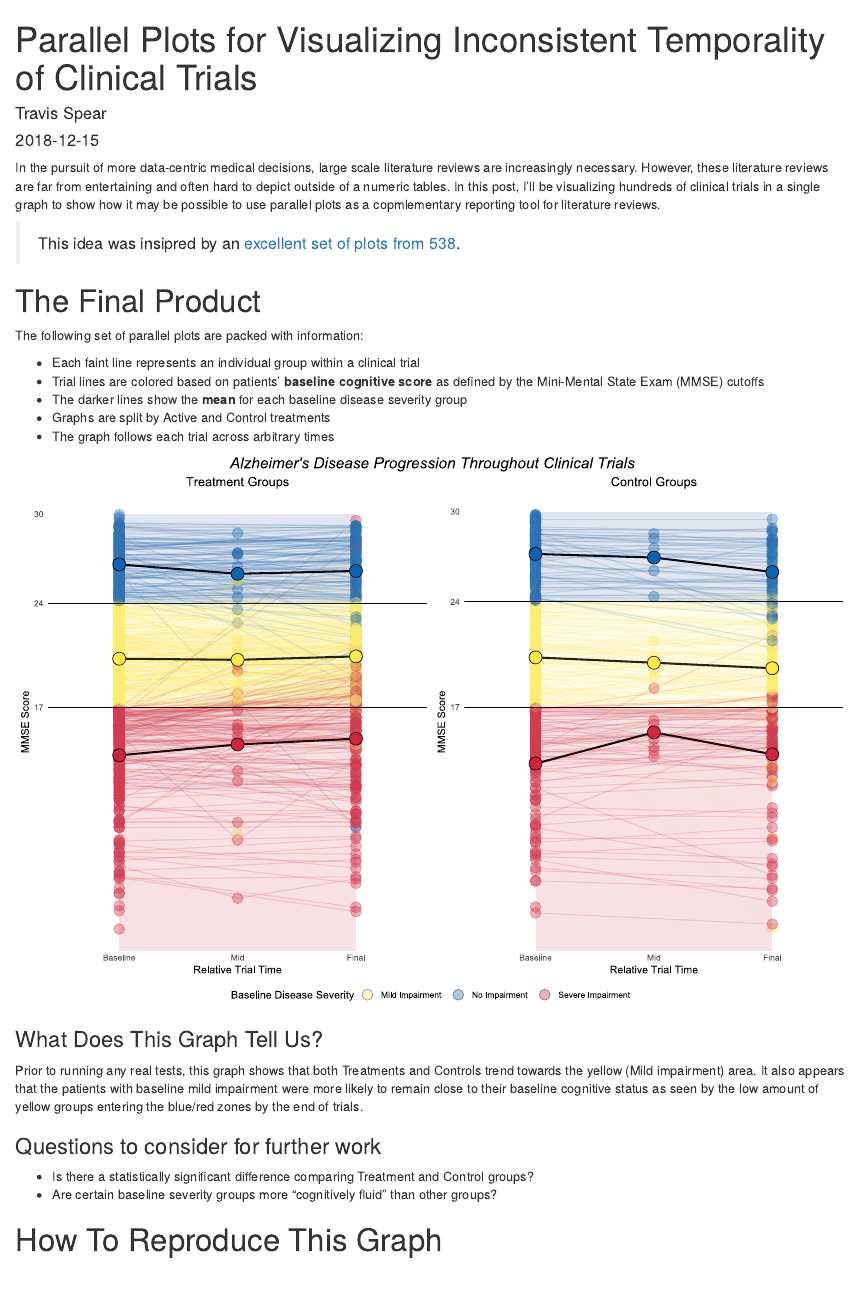
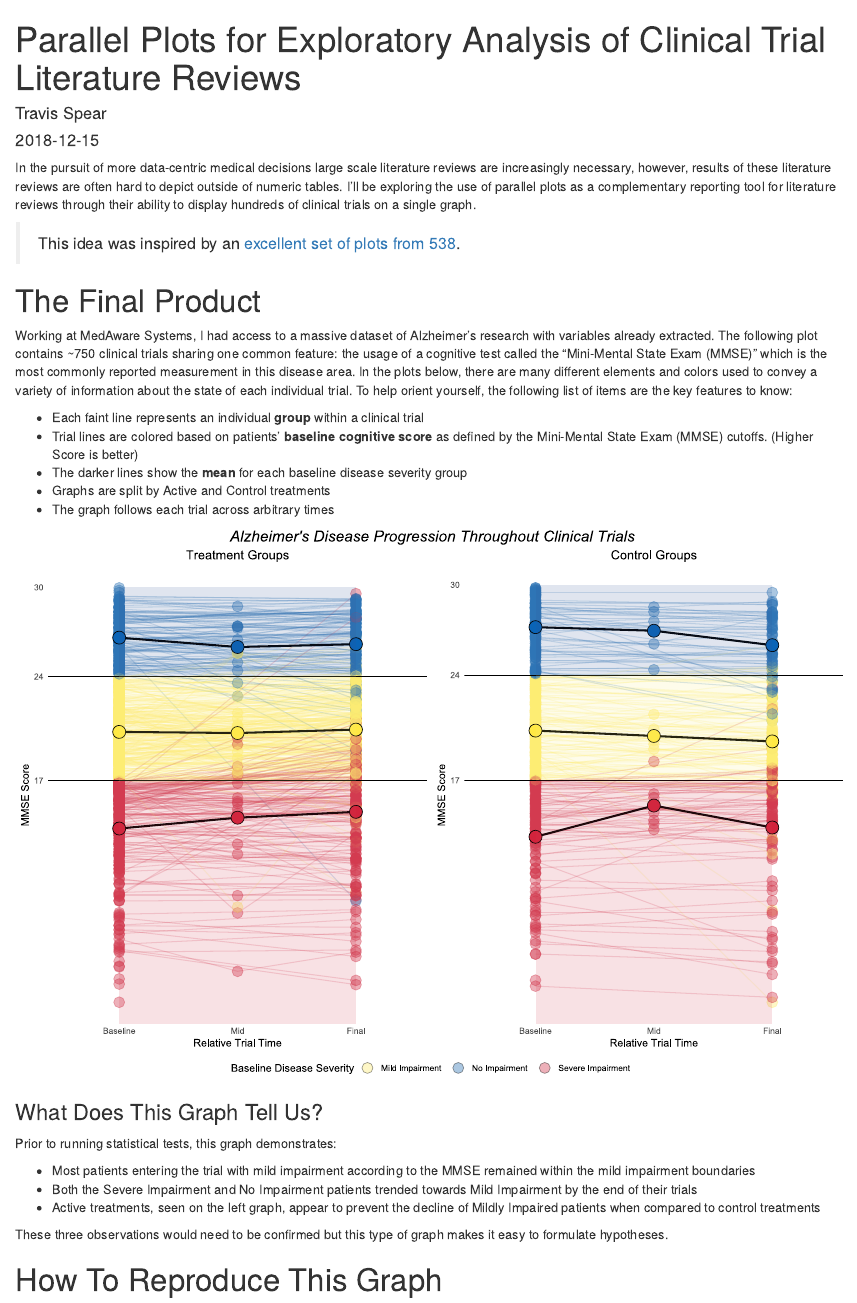
Before and after one commit to travisspear/blogdown_source, an R Markdown document (content/post/2019-08-07-parallel-plots-for-visualizing-inconsistent-temporality-of-clinical-trials.Rmd): the page in a window 1100 px wide, from its top. Rendered offline with R 4.5, knitr and Pandoc, with nearby package versions; code that draws random numbers runs with fixed seeds of ours.

Commit message:
Revised posts

````diff
--- a/content/post/2019-08-07-parallel-plots-for-visualizing-inconsistent-temporality-of-clinical-trials.Rmd
+++ b/content/post/2019-08-07-parallel-plots-for-visualizing-inconsistent-temporality-of-clinical-trials.Rmd
@@ -1,24 +1,25 @@
 ---
-title: "Parallel Plots for Visualizing Inconsistent Temporality of Clinical Trials"
+title: "Parallel Plots for Exploratory Analysis of Clinical Trial Literature Reviews"
 author: "Travis Spear"
 date: '2018-12-15'
 comments: no
 images: null
-slug: parallel-plots-for-visualizing-inconsistent-temporality-of-clinical-trials
+slug: parallel-plots
 tags: []
 categories: []
 ---
 
-In the pursuit of more data-centric medical decisions, large scale literature reviews are increasingly necessary. However, these literature reviews are far from entertaining and often hard to depict outside of a numeric tables. In this post, I'll be visualizing hundreds of clinical trials in a single graph to show how it may be possible to use parallel plots as a copmlementary reporting tool for literature reviews.
+In the pursuit of more data-centric medical decisions large scale literature reviews are increasingly necessary, however, results of these literature reviews are often hard to depict outside of numeric tables. I'll be exploring the use of parallel plots as a complementary reporting tool for literature reviews through their ability to display hundreds of clinical trials on a single graph.
 
-> This idea was insipred by an [excellent set of plots from 538](https://fivethirtyeight.com/features/americas-electoral-map-is-changing/).
+> This idea was inspired by an [excellent set of plots from 538](https://fivethirtyeight.com/features/americas-electoral-map-is-changing/).
 
 
 # The Final Product
-The following set of parallel plots are packed with information:
+Working at MedAware Systems, I had access to a massive dataset of Alzheimer's research with variables already extracted. The following plot contains ~750 clinical trials sharing one common feature: the usage of a cognitive test called the "Mini-Mental State Exam (MMSE)" which is the most commonly reported measurement in this disease area.
+In the plots below, there are many different elements and colors used to convey a variety of information about the state of each individual trial. To help orient yourself, the following list of items are the key features to know:
 
-* Each faint line represents an individual group within a clinical trial
-* Trial lines are colored based on patients' **baseline cognitive score** as defined by the Mini-Mental State Exam (MMSE) cutoffs
+* Each faint line represents an individual **group** within a clinical trial
+* Trial lines are colored based on patients' **baseline cognitive score** as defined by the Mini-Mental State Exam (MMSE) cutoffs. (Higher Score is better)
 * The darker lines show the **mean** for each baseline disease severity group
 * Graphs are split by Active and Control treatments
 * The graph follows each trial across arbitrary times
@@ -27,17 +28,17 @@ The following set of parallel plots are packed with information:
 ```{r noisyImag, warning=FALSE, message=FALSE, echo=FALSE}
 knitr::include_graphics("/img/noisyParallels.svg")
 library(tidyverse)
+library(knitr)
 ```
 
 ### What Does This Graph Tell Us?
-Prior to running any real tests, this graph shows that both Treatments and Controls trend towards the yellow (Mild impairment) area. It also appears that the patients with baseline mild impairment were more likely to remain close to their baseline cognitive status as seen by the low amount of yellow groups entering the blue/red zones by the end of trials.
+Prior to running statistical tests, this graph demonstrates:
 
-### Questions to consider for further work
+* Most patients entering the trial with mild impairment according to the MMSE remained within the mild impairment boundaries
+* Both the Severe Impairment and No Impairment patients trended towards Mild Impairment by the end of their trials
+* Active treatments, seen on the left graph, appear to prevent the decline of Mildly Impaired patients when compared to control treatments
 
-* Is there a statistically significant difference comparing Treatment and Control groups?
-* Are certain baseline severity groups more "cognitively fluid" than other groups?
-
-
+These three observations would need to be confirmed but this type of graph makes it easy to formulate hypotheses.
 
 
 # How To Reproduce This Graph
--- /dev/null
+++ b/resources/_gen/assets/scss/scss/style.scss_c16d144eee185fbddd582cd5e25a4fae.json
@@ -0,0 +1 @@
+{"Target":"css/style.min.dd1a622b355fc7425afc3e30f77d4a71b5cf5af999192113865e5da17ea92b55.css","MediaType":"text/css","Data":{"Integrity":"sha256-3RpiKzVfx0Ja/D4w931KcbXPWvmZGSEThl5doX6pK1U="}}
````
Also changed, not shown: content/post/AAN2019.Rmd (+17 -10 lines), content/post/2019-08-07-parallel-plots-for-visualizing-inconsistent-temporality-of-clinical-trials.html, content/post/AAN2019.html, static/post/2019-08-07-parallel-plots-for-visualizing-inconsistent-temporality-of-clinical-trials_files/figure-html/plot-1.png, content/post/2019-08-07-parallel-plots-for-visualizing-inconsistent-temporality-of-clinical-trials.Rmd (5 more changed lines), 2 other files.
